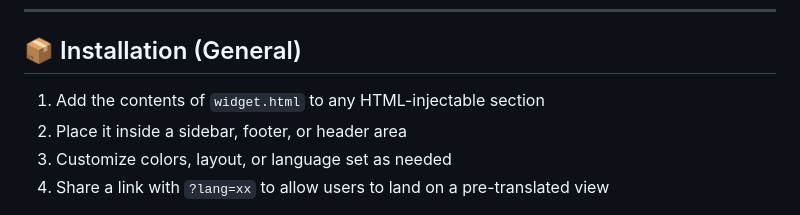
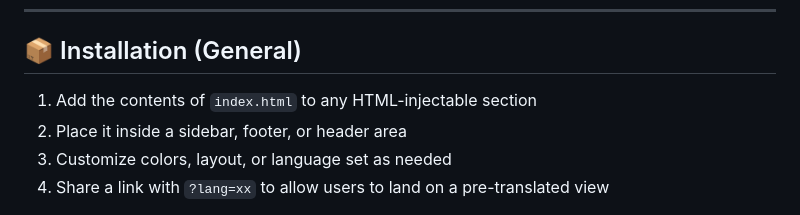
Before and after one commit to Wendy-Nam/auto-translate-html-widget, a Markdown page: docs/README.en.md, the part around the change. GitHub-like rendering.

```diff
--- a/docs/README.en.md
+++ b/docs/README.en.md
@@ -15,7 +15,7 @@
 
 ## 📦 Installation (General)
 
-1. Add the contents of `widget.html` to any HTML-injectable section
+1. Add the contents of `index.html` to any HTML-injectable section
 2. Place it inside a sidebar, footer, or header area
 3. Customize colors, layout, or language set as needed
 4. Share a link with `?lang=xx` to allow users to land on a pre-translated view
```
